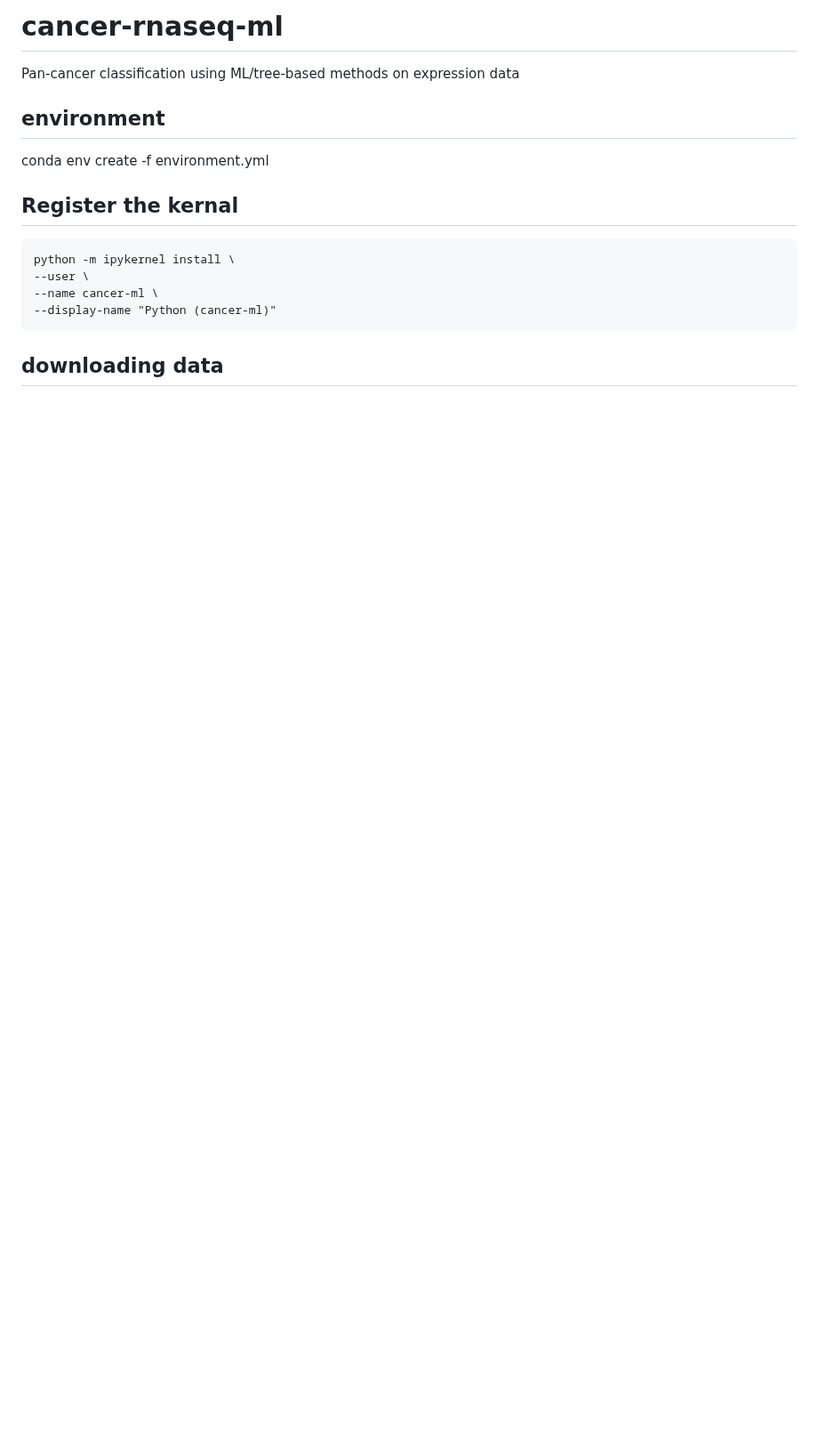
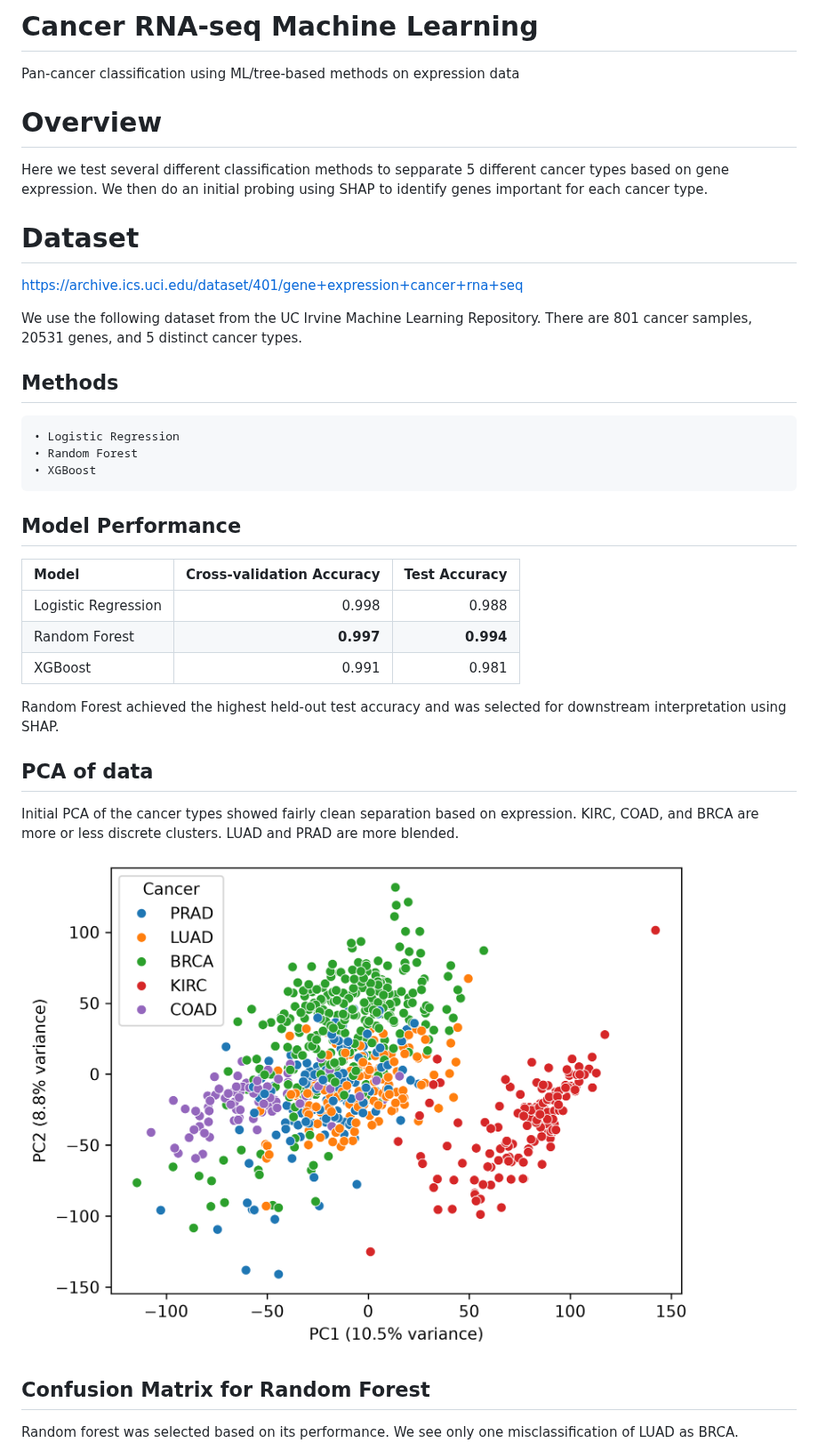
Before and after one commit to Swarland/cancer-rnaseq-ml, a Markdown page: README.md, the part around one of its changes. Shown at 89% size. Rendered like a GitHub page; pictures changed too: figures/PCA_cancer_expr.png (added); blank space fills up the shorter version.

Commit message:
Cleaned up SHAP analysis and notebooks

```diff
--- a/README.md
+++ b/README.md
@@ -1,15 +1,41 @@
-# cancer-rnaseq-ml
+# Cancer RNA-seq Machine Learning
 Pan-cancer classification using ML/tree-based methods on expression data
 
+# Overview
+Here we test several different classification methods to sepparate 5 different cancer types based on gene expression. We then do an initial probing using SHAP to identify genes important for each cancer type.
 
-## environment
+# Dataset
+https://archive.ics.uci.edu/dataset/401/gene+expression+cancer+rna+seq
 
-conda env create -f environment.yml
+We use the following dataset from the UC Irvine Machine Learning Repository.
+There are 801 cancer samples, 20531 genes, and 5 distinct cancer types.
 
-## Register the kernal
-    python -m ipykernel install \
-    --user \
-    --name cancer-ml \
-    --display-name "Python (cancer-ml)"
 
-## downloading data
+
+## Methods
+    • Logistic Regression
+    • Random Forest
+    • XGBoost
+
+## Model Performance
+
+| Model | Cross-validation Accuracy | Test Accuracy |
+|:------|--------------------------:|--------------:|
+| Logistic Regression | 0.998 | 0.988 |
+| Random Forest | **0.997** | **0.994** |
+| XGBoost | 0.991 | 0.981 |
+
+Random Forest achieved the highest held-out test accuracy and was selected for downstream interpretation using SHAP.
+
+
+## PCA of data
+
+Initial PCA of the cancer types showed fairly clean separation based on expression.
+KIRC, COAD, and BRCA are more or less discrete clusters. LUAD and PRAD are more blended.
+
+![PCA of cancer expression](figures/PCA_cancer_expr.png)
+
+## Confusion Matrix for Random Forest
+
+Random forest was selected based on its performance. We see only one misclassification of LUAD as BRCA.
+
```
Also changed, not shown: other parts of README.md (+40 -0 lines), figures/brca_shap_beeswarm.png (added), figures/random_forest_confusion_matrix.png (added), 5 other files.
